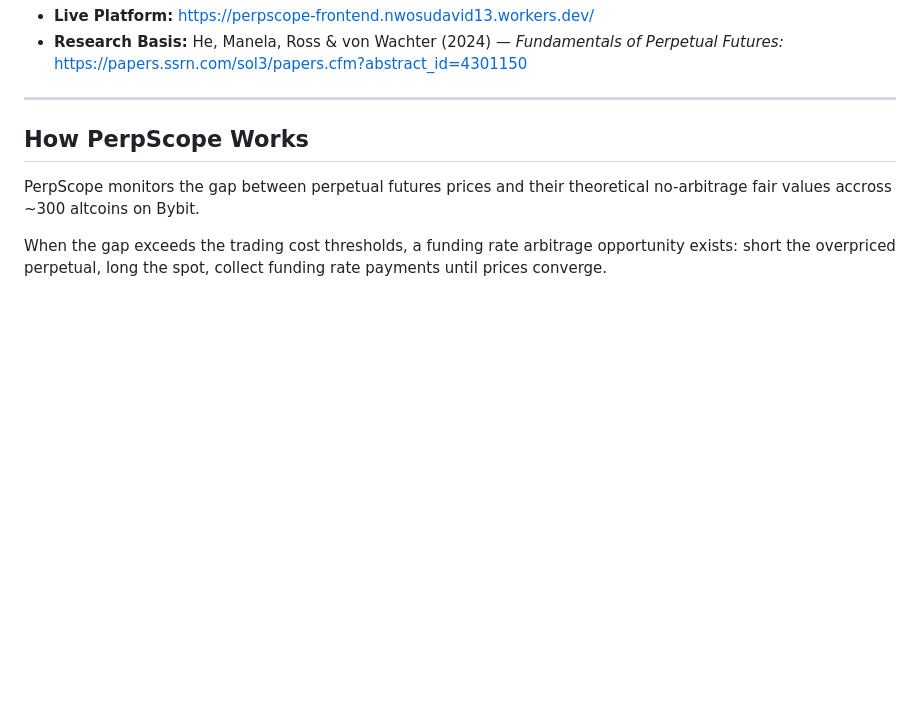
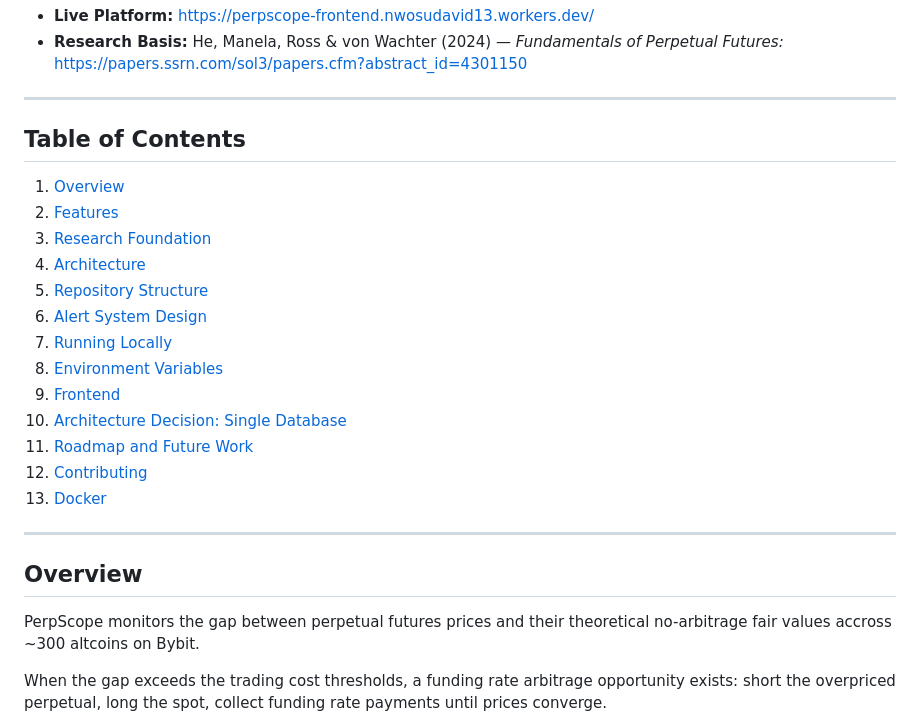
Before and after one commit to Pointbr8ker-123/PerpScope, a Markdown page: README.md, the part around the change. GitHub-like rendering; blank space fills up the shorter version.

```diff
--- a/README.md
+++ b/README.md
@@ -8,7 +8,25 @@
 
 ---
 
-## How PerpScope Works
+## Table of Contents
+
+1. [Overview](#overview)
+2. [Features](#features)
+3. [Research Foundation](#research-foundation)
+4. [Architecture](#architecture)
+5. [Repository Structure](#repository-structure)
+6. [Alert System Design](#alert-system-design)
+7. [Running Locally](#running-locally)
+8. [Environment Variables](#environment-variables)
+9. [Frontend](#frontend)
+10. [Architecture Decision: Single Database](#architecture-decision-single-database)
+11. [Roadmap and Future Work](#roadmap-and-future-work)
+12. [Contributing](#contributing)
+13. [Docker](#docker)
+
+---
+
+## Overview
 
 PerpScope monitors the gap between perpetual futures prices and their
 theoretical no-arbitrage fair values accross ~300 altcoins on Bybit.
```
